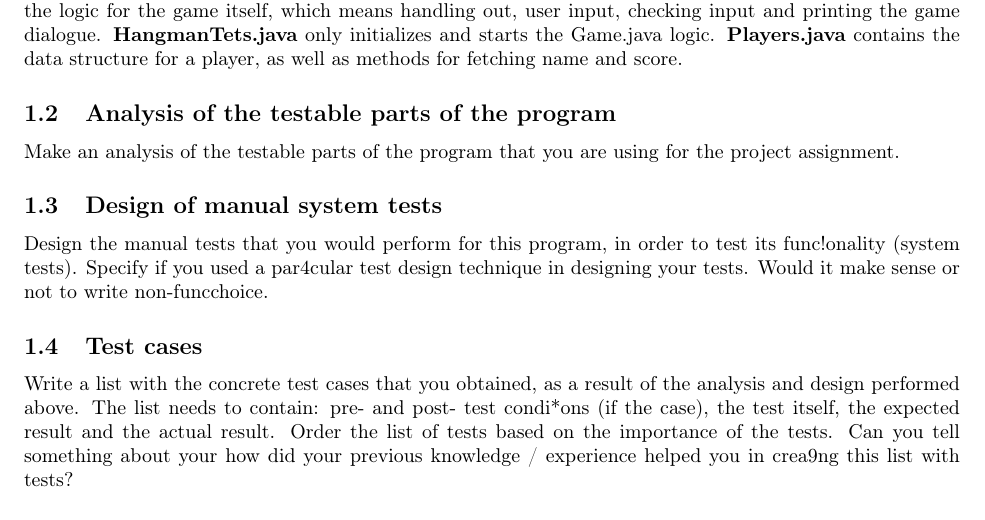
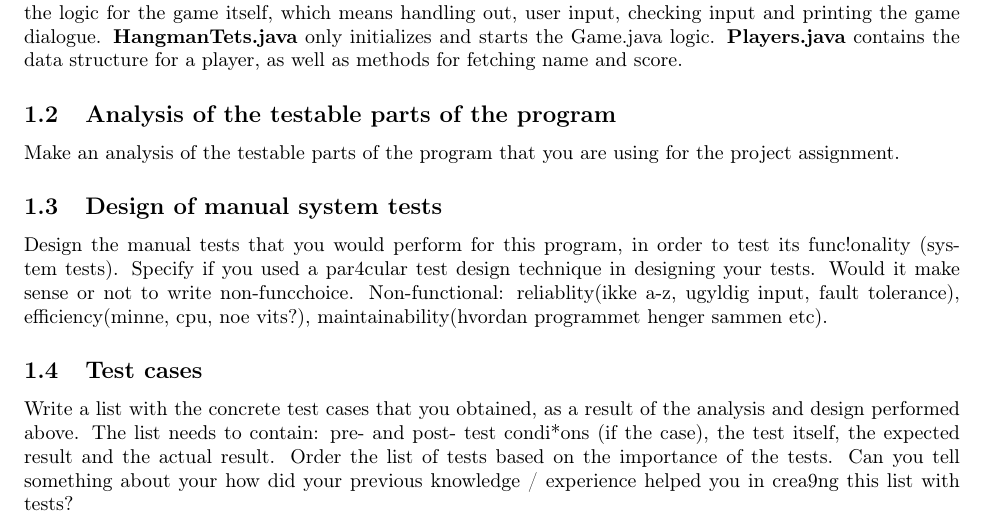
Before and after one commit to thomaco/INF3121-oblig1, a LaTeX document (Report.tex): part of page 1 of 2, cut so that both start at the same text. Compiled offline with pdfLaTeX.

Commit message:
Non-functional oversikt

```diff
--- a/Report.tex
+++ b/Report.tex
@@ -41,6 +41,7 @@ Design the manual tests that you would perform for this program, in order to tes
 (system tests). Specify if you used a par4cular test design technique in designing your tests.
 Would it make sense or not to write non-func%onal tests for the chosen source code? Mo%vate your
 choice.
+Non-functional: reliablity(ikke a-z, ugyldig input, fault tolerance), efficiency(minne, cpu, noe vits?), maintainability(hvordan programmet henger sammen etc).
 \subsection{Test cases}
 Write a list with the concrete test cases that you obtained, as a result of the analysis and design
 performed above. The list needs to contain: pre- and post- test condi*ons (if the case), the test itself, the
```
